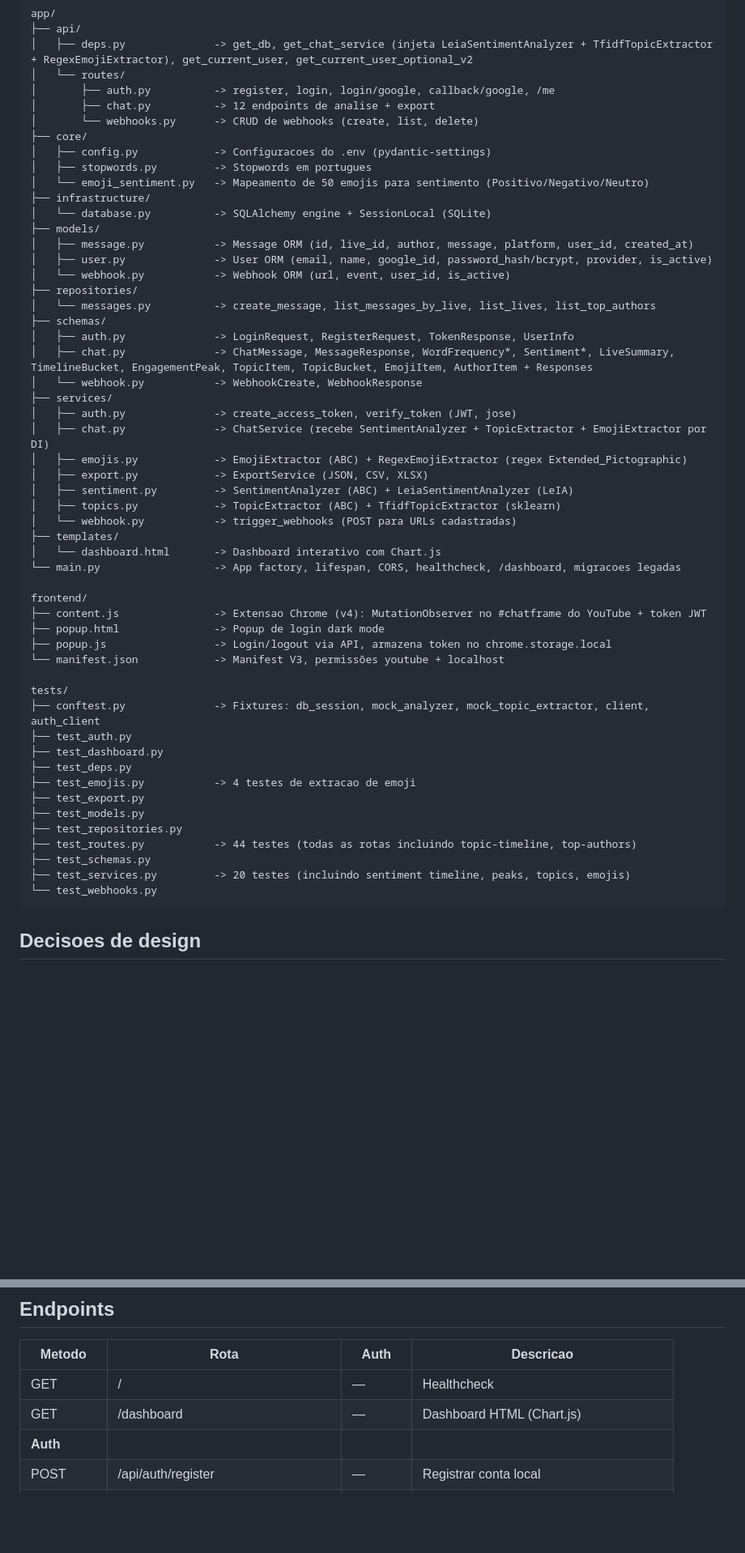
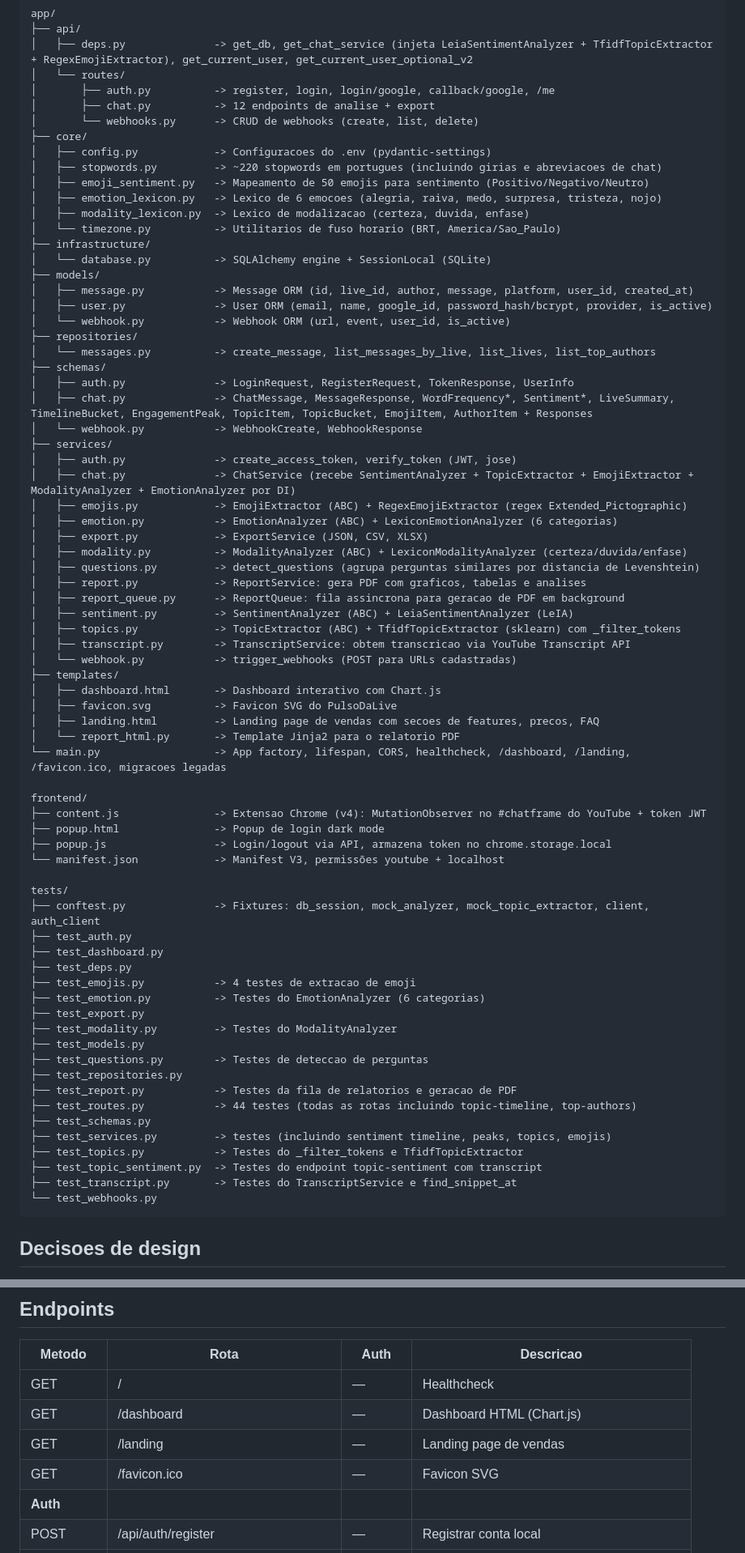
Before and after one commit to GustavoGarciaPereira/LiveScribe, a Markdown page: REASONIX.md, 2 parts joined by grey strips. Shown at 81% size. GitHub-like rendering; blank space fills up the shorter version.

Commit message:
docs: atualiza REASONIX.md com progresso da sessao

````diff
--- a/REASONIX.md
+++ b/REASONIX.md
@@ -18,8 +18,11 @@ app/
 │       └── webhooks.py      -> CRUD de webhooks (create, list, delete)
 ├── core/
 │   ├── config.py            -> Configuracoes do .env (pydantic-settings)
-│   ├── stopwords.py         -> Stopwords em portugues
-│   └── emoji_sentiment.py   -> Mapeamento de 50 emojis para sentimento (Positivo/Negativo/Neutro)
+│   ├── stopwords.py         -> ~220 stopwords em portugues (incluindo girias e abreviacoes de chat)
+│   ├── emoji_sentiment.py   -> Mapeamento de 50 emojis para sentimento (Positivo/Negativo/Neutro)
+│   ├── emotion_lexicon.py   -> Lexico de 6 emocoes (alegria, raiva, medo, surpresa, tristeza, nojo)
+│   ├── modality_lexicon.py  -> Lexico de modalizacao (certeza, duvida, enfase)
+│   └── timezone.py          -> Utilitarios de fuso horario (BRT, America/Sao_Paulo)
 ├── infrastructure/
 │   └── database.py          -> SQLAlchemy engine + SessionLocal (SQLite)
 ├── models/
@@ -34,15 +37,24 @@ app/
 │   └── webhook.py           -> WebhookCreate, WebhookResponse
 ├── services/
 │   ├── auth.py              -> create_access_token, verify_token (JWT, jose)
-│   ├── chat.py              -> ChatService (recebe SentimentAnalyzer + TopicExtractor + EmojiExtractor por DI)
+│   ├── chat.py              -> ChatService (recebe SentimentAnalyzer + TopicExtractor + EmojiExtractor + ModalityAnalyzer + EmotionAnalyzer por DI)
 │   ├── emojis.py            -> EmojiExtractor (ABC) + RegexEmojiExtractor (regex Extended_Pictographic)
+│   ├── emotion.py           -> EmotionAnalyzer (ABC) + LexiconEmotionAnalyzer (6 categorias)
 │   ├── export.py            -> ExportService (JSON, CSV, XLSX)
+│   ├── modality.py          -> ModalityAnalyzer (ABC) + LexiconModalityAnalyzer (certeza/duvida/enfase)
+│   ├── questions.py         -> detect_questions (agrupa perguntas similares por distancia de Levenshtein)
+│   ├── report.py            -> ReportService: gera PDF com graficos, tabelas e analises
+│   ├── report_queue.py      -> ReportQueue: fila assincrona para geracao de PDF em background
 │   ├── sentiment.py         -> SentimentAnalyzer (ABC) + LeiaSentimentAnalyzer (LeIA)
-│   ├── topics.py            -> TopicExtractor (ABC) + TfidfTopicExtractor (sklearn)
+│   ├── topics.py            -> TopicExtractor (ABC) + TfidfTopicExtractor (sklearn) com _filter_tokens
+│   ├── transcript.py        -> TranscriptService: obtem transcricao via YouTube Transcript API
 │   └── webhook.py           -> trigger_webhooks (POST para URLs cadastradas)
 ├── templates/
-│   └── dashboard.html       -> Dashboard interativo com Chart.js
-└── main.py                  -> App factory, lifespan, CORS, healthcheck, /dashboard, migracoes legadas
+│   ├── dashboard.html       -> Dashboard interativo com Chart.js
+│   ├── favicon.svg          -> Favicon SVG do PulsoDaLive
+│   ├── landing.html         -> Landing page de vendas com secoes de features, precos, FAQ
+│   └── report_html.py       -> Template Jinja2 para o relatorio PDF
+└── main.py                  -> App factory, lifespan, CORS, healthcheck, /dashboard, /landing, /favicon.ico, migracoes legadas
 
 frontend/
 ├── content.js               -> Extensao Chrome (v4): MutationObserver no #chatframe do YouTube + token JWT
@@ -56,12 +68,19 @@ tests/
 ├── test_dashboard.py
 ├── test_deps.py
 ├── test_emojis.py           -> 4 testes de extracao de emoji
+├── test_emotion.py          -> Testes do EmotionAnalyzer (6 categorias)
 ├── test_export.py
+├── test_modality.py         -> Testes do ModalityAnalyzer
 ├── test_models.py
+├── test_questions.py        -> Testes de deteccao de perguntas
 ├── test_repositories.py
+├── test_report.py           -> Testes da fila de relatorios e geracao de PDF
 ├── test_routes.py           -> 44 testes (todas as rotas incluindo topic-timeline, top-authors)
 ├── test_schemas.py
-├── test_services.py         -> 20 testes (incluindo sentiment timeline, peaks, topics, emojis)
+├── test_services.py         -> testes (incluindo sentiment timeline, peaks, topics, emojis)
+├── test_topics.py           -> Testes do _filter_tokens e TfidfTopicExtractor
+├── test_topic_sentiment.py  -> Testes do endpoint topic-sentiment com transcript
+├── test_transcript.py       -> Testes do TranscriptService e find_snippet_at
 └── test_webhooks.py
 ```
 
@@ -84,6 +103,8 @@ tests/
 |--------|------|------|-----------|
 | GET | / | — | Healthcheck |
 | GET | /dashboard | — | Dashboard HTML (Chart.js) |
+| GET | /landing | — | Landing page de vendas |
+| GET | /favicon.ico | — | Favicon SVG |
 | **Auth** |
 | POST | /api/auth/register | — | Registrar conta local |
 | POST | /api/auth/login | — | Login email/senha → JWT |
````
Also changed, not shown: other parts of REASONIX.md (+27 -2 lines).
